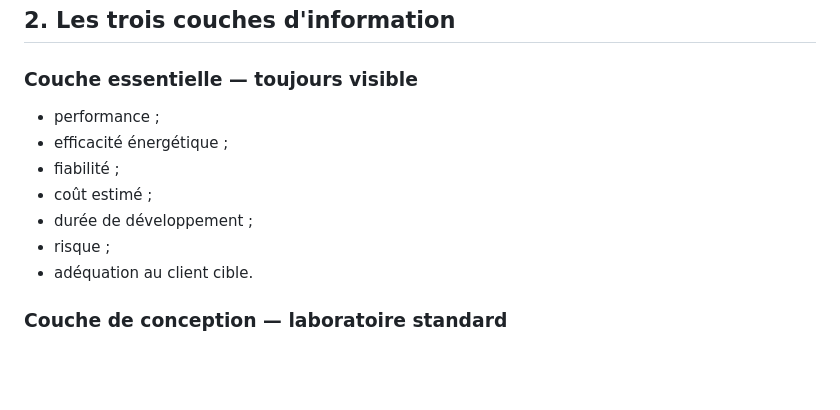
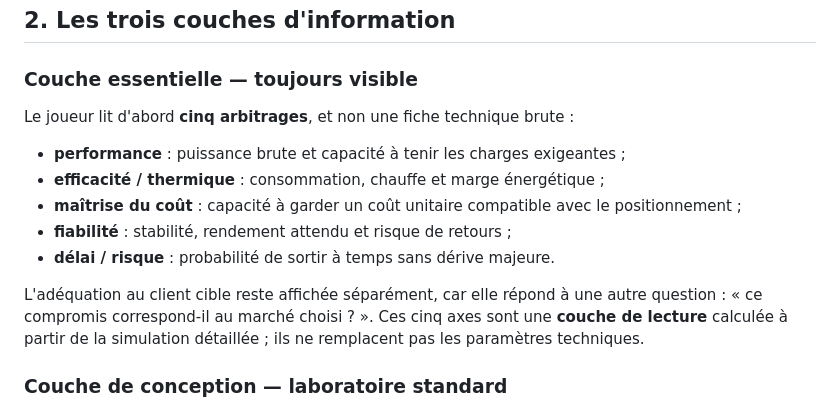
Before and after one commit to vadorus/addonhardwaregame2d, a Markdown page: docs/CPU_VERTICAL_SLICE.md, the part around the change. GitHub-like rendering; blank space fills up the shorter version.

Commit message:
Design: define the five visible CPU tradeoffs

```diff
--- a/docs/CPU_VERTICAL_SLICE.md
+++ b/docs/CPU_VERTICAL_SLICE.md
@@ -38,13 +38,15 @@ La génération peut ensuite donner plusieurs références : entrée de gamme, g
 
 ### Couche essentielle — toujours visible
 
-- performance ;
-- efficacité énergétique ;
-- fiabilité ;
-- coût estimé ;
-- durée de développement ;
-- risque ;
-- adéquation au client cible.
+Le joueur lit d'abord **cinq arbitrages**, et non une fiche technique brute :
+
+- **performance** : puissance brute et capacité à tenir les charges exigeantes ;
+- **efficacité / thermique** : consommation, chauffe et marge énergétique ;
+- **maîtrise du coût** : capacité à garder un coût unitaire compatible avec le positionnement ;
+- **fiabilité** : stabilité, rendement attendu et risque de retours ;
+- **délai / risque** : probabilité de sortir à temps sans dérive majeure.
+
+L'adéquation au client cible reste affichée séparément, car elle répond à une autre question : « ce compromis correspond-il au marché choisi ? ». Ces cinq axes sont une **couche de lecture** calculée à partir de la simulation détaillée ; ils ne remplacent pas les paramètres techniques.
 
 ### Couche de conception — laboratoire standard
 
```
